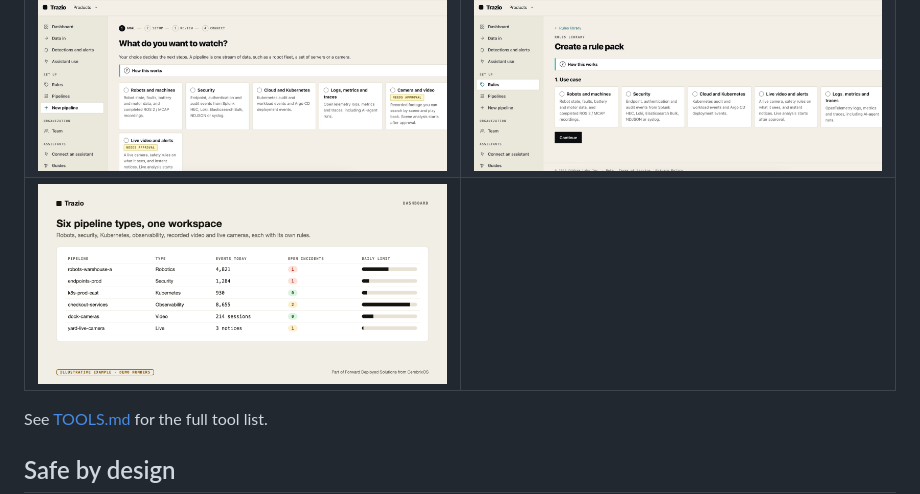
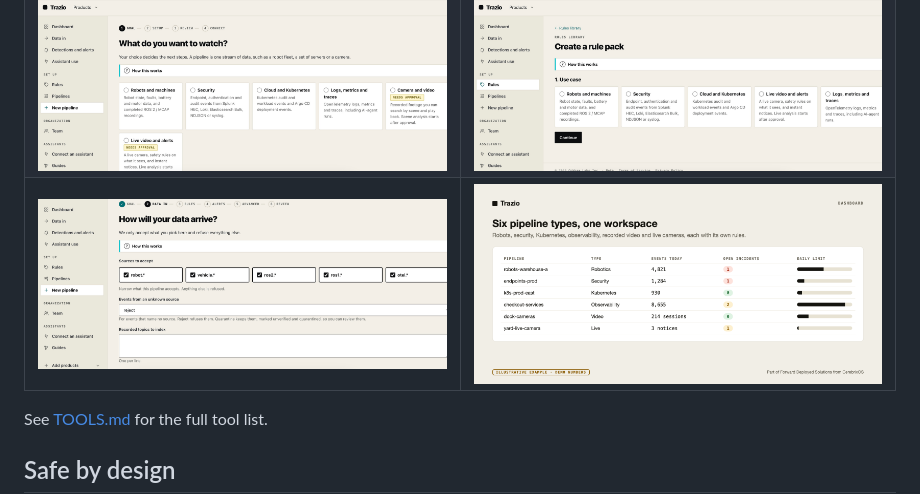
Before and after one commit to cerebrixos-org/brand-mcp-servers, a Markdown page: trazio/README.md, the part around the change. Drawn GitHub-style; pictures changed too: trazio/images/console-robotics-data-in.png (added).

Commit message:
Trazio images: add real robotics data-in console screen
Co-Authored-By: Claude Sonnet 5.5 <noreply@anthropic.com>

```diff
--- a/trazio/README.md
+++ b/trazio/README.md
@@ -51,7 +51,7 @@ The console screen uses demo data. The other images are illustrative examples wi
 | ![Claude answers from Trazio](images/claude-answers-illustrative.png) | ![Find a video moment](images/find-a-video-moment-illustrative.png) |
 | ![Trazio console: detections and alerts](images/console-detections-and-alerts.png) | ![Security incident](images/security-incident-illustrative.png) |
 | ![Trazio console: add a pipeline](images/console-add-a-pipeline.png) | ![Trazio console: create a rule pack](images/console-create-a-rule-pack.png) |
-| ![Six pipeline types](images/six-pipeline-types-illustrative.png) | |
+| ![Trazio console: robotics data in](images/console-robotics-data-in.png) | ![Six pipeline types](images/six-pipeline-types-illustrative.png) |
 
 See [TOOLS.md](TOOLS.md) for the full tool list.
 
```
